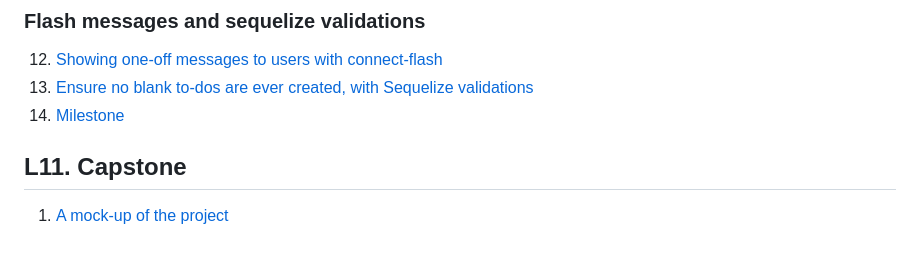
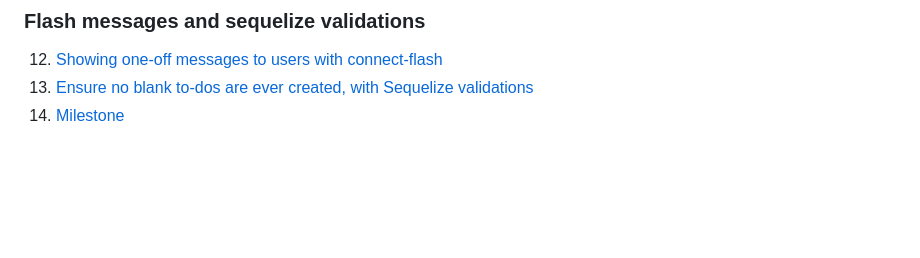
Before and after one commit to pupilfirst/wd201-scripts, a Markdown page: README.md, the part around the change. GitHub-like rendering; blank space fills up the shorter version.

Commit message:
Capstone demo script has been moved elsewhere

```diff
--- a/README.md
+++ b/README.md
@@ -163,7 +163,3 @@ This work is licensed under a
 12. [Showing one-off messages to users with connect-flash](./user-authentication/showing-messages-to-user/README.md)
 13. [Ensure no blank to-dos are ever created, with Sequelize validations](./user-authentication/prevent-blank-todo-with-sequelize-validation/README.md)
 14. [Milestone](./user-authentication/milestone/README.md)
-
-## L11. Capstone
-
-1. [A mock-up of the project](./capstone/a-mock-up-of-the-project)
```
Also changed, not shown: capstone/a-mock-up-of-the-project/README.md (deleted, +0 -87 lines).
